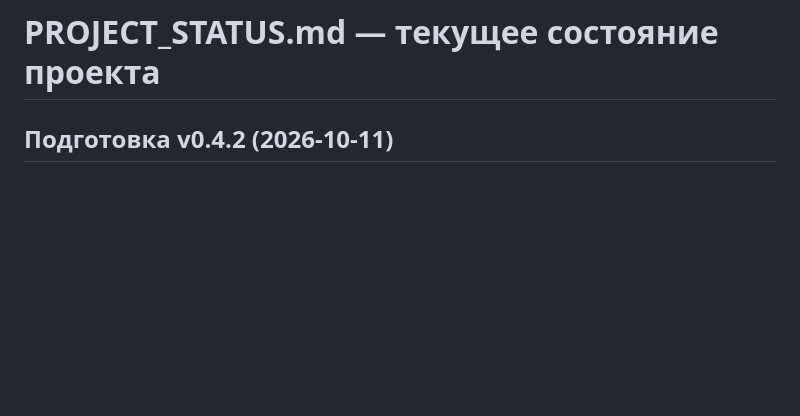
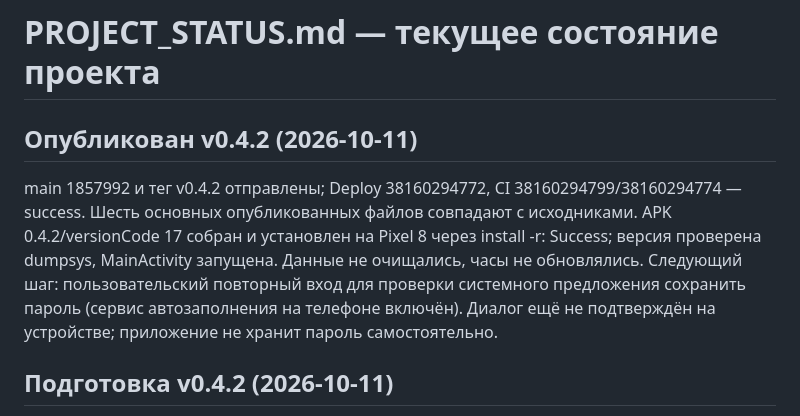
Before and after one commit to phazz1980/nutriciolog, a Markdown page: PROJECT_STATUS.md, the part around the change. Drawn GitHub-style; blank space fills up the shorter version.

```diff
--- a/PROJECT_STATUS.md
+++ b/PROJECT_STATUS.md
@@ -1,4 +1,8 @@
 # PROJECT_STATUS.md — текущее состояние проекта
+
+## Опубликован v0.4.2 (2026-10-11)
+
+main 1857992 и тег v0.4.2 отправлены; Deploy 38160294772, CI 38160294799/38160294774 — success. Шесть основных опубликованных файлов совпадают с исходниками. APK 0.4.2/versionCode 17 собран и установлен на Pixel 8 через install -r: Success; версия проверена dumpsys, MainActivity запущена. Данные не очищались, часы не обновлялись. Следующий шаг: пользовательский повторный вход для проверки системного предложения сохранить пароль (сервис автозаполнения на телефоне включён). Диалог ещё не подтверждён на устройстве; приложение не хранит пароль самостоятельно.
 
 ## Подготовка v0.4.2 (2026-10-11)
 
```
Also changed, not shown: README.md (+2 -0 lines), ROADMAP.md (+2 -0 lines).
